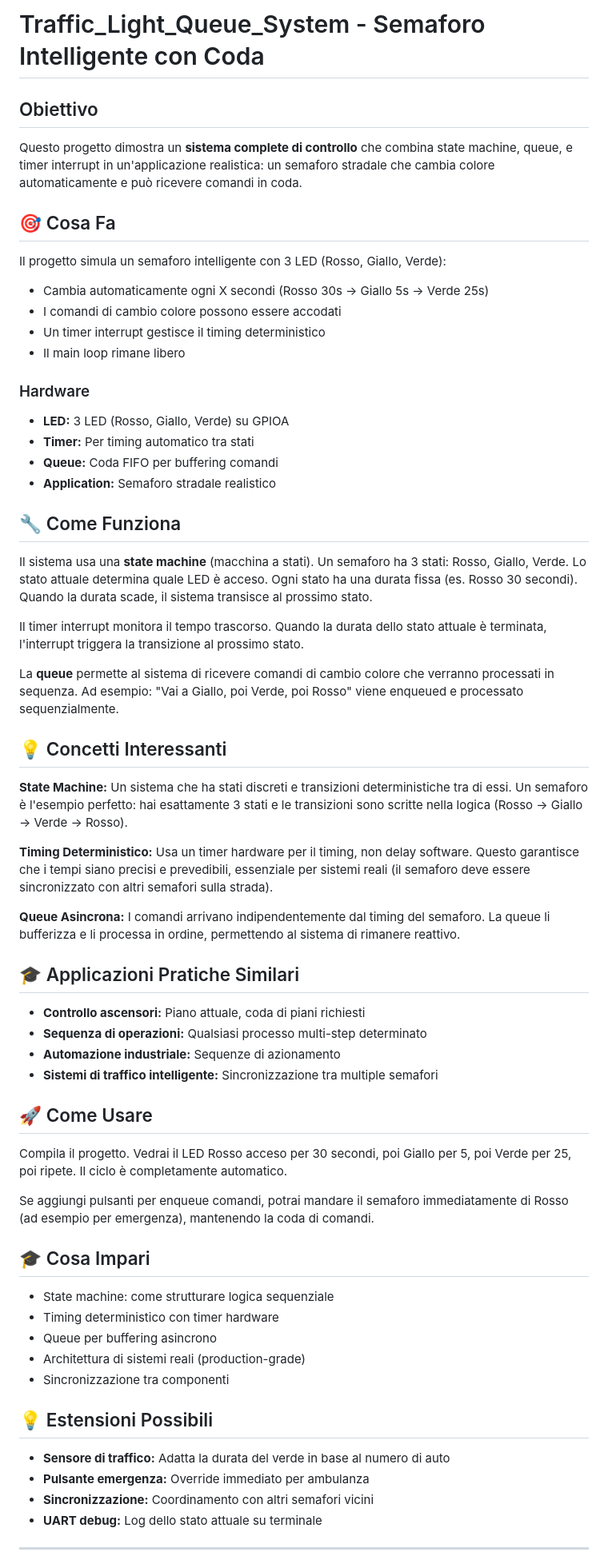
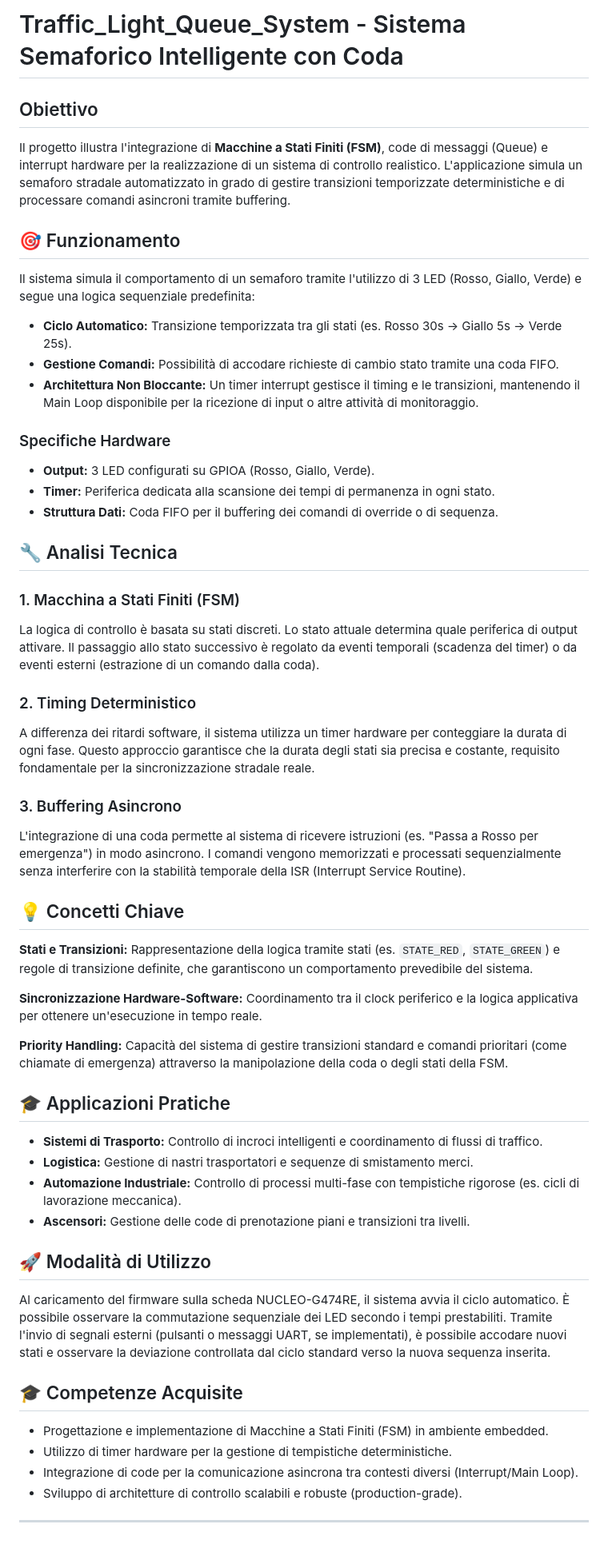
Before and after one commit to CupoMeridio/I-miei-progetti-STM32, a Markdown page: Traffic_Light_Queue_System/README.md, the part around one of its changes. Shown at 80% size. Rendered like a GitHub page.

Commit message:
Revise README for improved clarity and structure
Updated the README to improve clarity and organization, including sections on functionality, hardware specifications, and practical applications.

```diff
--- a/Traffic_Light_Queue_System/README.md
+++ b/Traffic_Light_Queue_System/README.md
@@ -1,65 +1,56 @@
-# Traffic_Light_Queue_System - Semaforo Intelligente con Coda
+# Traffic_Light_Queue_System - Sistema Semaforico Intelligente con Coda
 
 ## Obiettivo
+Il progetto illustra l'integrazione di **Macchine a Stati Finiti (FSM)**, code di messaggi (Queue) e interrupt hardware per la realizzazione di un sistema di controllo realistico. L'applicazione simula un semaforo stradale automatizzato in grado di gestire transizioni temporizzate deterministiche e di processare comandi asincroni tramite buffering.
 
-Questo progetto dimostra un **sistema complete di controllo** che combina state machine, queue, e timer interrupt in un'applicazione realistica: un semaforo stradale che cambia colore automaticamente e può ricevere comandi in coda.
+## 🎯 Funzionamento
+Il sistema simula il comportamento di un semaforo tramite l'utilizzo di 3 LED (Rosso, Giallo, Verde) e segue una logica sequenziale predefinita:
 
-## 🎯 Cosa Fa
+* **Ciclo Automatico:** Transizione temporizzata tra gli stati (es. Rosso 30s → Giallo 5s → Verde 25s).
+* **Gestione Comandi:** Possibilità di accodare richieste di cambio stato tramite una coda FIFO.
+* **Architettura Non Bloccante:** Un timer interrupt gestisce il timing e le transizioni, mantenendo il Main Loop disponibile per la ricezione di input o altre attività di monitoraggio.
 
-Il progetto simula un semaforo intelligente con 3 LED (Rosso, Giallo, Verde):
-- Cambia automaticamente ogni X secondi (Rosso 30s → Giallo 5s → Verde 25s)
-- I comandi di cambio colore possono essere accodati
-- Un timer interrupt gestisce il timing deterministico
-- Il main loop rimane libero
+### Specifiche Hardware
+* **Output:** 3 LED configurati su GPIOA (Rosso, Giallo, Verde).
+* **Timer:** Periferica dedicata alla scansione dei tempi di permanenza in ogni stato.
+* **Struttura Dati:** Coda FIFO per il buffering dei comandi di override o di sequenza.
 
-### Hardware
-- **LED:** 3 LED (Rosso, Giallo, Verde) su GPIOA
-- **Timer:** Per timing automatico tra stati
-- **Queue:** Coda FIFO per buffering comandi
-- **Application:** Semaforo stradale realistico
+## 🔧 Analisi Tecnica
 
-## 🔧 Come Funziona
+### 1. Macchina a Stati Finiti (FSM)
+La logica di controllo è basata su stati discreti. Lo stato attuale determina quale periferica di output attivare. Il passaggio allo stato successivo è regolato da eventi temporali (scadenza del timer) o da eventi esterni (estrazione di un comando dalla coda).
 
-Il sistema usa una **state machine** (macchina a stati). Un semaforo ha 3 stati: Rosso, Giallo, Verde. Lo stato attuale determina quale LED è acceso. Ogni stato ha una durata fissa (es. Rosso 30 secondi). Quando la durata scade, il sistema transisce al prossimo stato.
 
-Il timer interrupt monitora il tempo trascorso. Quando la durata dello stato attuale è terminata, l'interrupt triggera la transizione al prossimo stato.
 
-La **queue** permette al sistema di ricevere comandi di cambio colore che verranno processati in sequenza. Ad esempio: "Vai a Giallo, poi Verde, poi Rosso" viene enqueued e processato sequenzialmente.
+### 2. Timing Deterministico
+A differenza dei ritardi software, il sistema utilizza un timer hardware per conteggiare la durata di ogni fase. Questo approccio garantisce che la durata degli stati sia precisa e costante, requisito fondamentale per la sincronizzazione stradale reale.
 
-## 💡 Concetti Interessanti
+### 3. Buffering Asincrono
+L'integrazione di una coda permette al sistema di ricevere istruzioni (es. "Passa a Rosso per emergenza") in modo asincrono. I comandi vengono memorizzati e processati sequenzialmente senza interferire con la stabilità temporale della ISR (Interrupt Service Routine).
 
-**State Machine:** Un sistema che ha stati discreti e transizioni deterministiche tra di essi. Un semaforo è l'esempio perfetto: hai esattamente 3 stati e le transizioni sono scritte nella logica (Rosso → Giallo → Verde → Rosso).
+## 💡 Concetti Chiave
 
-**Timing Deterministico:** Usa un timer hardware per il timing, non delay software. Questo garantisce che i tempi siano precisi e prevedibili, essenziale per sistemi reali (il semaforo deve essere sincronizzato con altri semafori sulla strada).
+**Stati e Transizioni:** Rappresentazione della logica tramite stati (es. `STATE_RED`, `STATE_GREEN`) e regole di transizione definite, che garantiscono un comportamento prevedibile del sistema.
 
-**Queue Asincrona:** I comandi arrivano indipendentemente dal timing del semaforo. La queue li bufferizza e li processa in ordine, permettendo al sistema di rimanere reattivo.
+**Sincronizzazione Hardware-Software:** Coordinamento tra il clock periferico e la logica applicativa per ottenere un'esecuzione in tempo reale.
 
-## 🎓 Applicazioni Pratiche Similari
 
-- **Controllo ascensori:** Piano attuale, coda di piani richiesti
-- **Sequenza di operazioni:** Qualsiasi processo multi-step determinato
-- **Automazione industriale:** Sequenze di azionamento
-- **Sistemi di traffico intelligente:** Sincronizzazione tra multiple semafori
 
-## 🚀 Come Usare
+**Priority Handling:** Capacità del sistema di gestire transizioni standard e comandi prioritari (come chiamate di emergenza) attraverso la manipolazione della coda o degli stati della FSM.
 
-Compila il progetto. Vedrai il LED Rosso acceso per 30 secondi, poi Giallo per 5, poi Verde per 25, poi ripete. Il ciclo è completamente automatico.
+## 🎓 Applicazioni Pratiche
+* **Sistemi di Trasporto:** Controllo di incroci intelligenti e coordinamento di flussi di traffico.
+* **Logistica:** Gestione di nastri trasportatori e sequenze di smistamento merci.
+* **Automazione Industriale:** Controllo di processi multi-fase con tempistiche rigorose (es. cicli di lavorazione meccanica).
+* **Ascensori:** Gestione delle code di prenotazione piani e transizioni tra livelli.
 
-Se aggiungi pulsanti per enqueue comandi, potrai mandare il semaforo immediatamente di Rosso (ad esempio per emergenza), mantenendo la coda di comandi.
+## 🚀 Modalità di Utilizzo
+Al caricamento del firmware sulla scheda NUCLEO-G474RE, il sistema avvia il ciclo automatico. È possibile osservare la commutazione sequenziale dei LED secondo i tempi prestabiliti. Tramite l'invio di segnali esterni (pulsanti o messaggi UART, se implementati), è possibile accodare nuovi stati e osservare la deviazione controllata dal ciclo standard verso la nuova sequenza inserita.
 
-## 🎓 Cosa Impari
-
-- State machine: come strutturare logica sequenziale
-- Timing deterministico con timer hardware
-- Queue per buffering asincrono
-- Architettura di sistemi reali (production-grade)
-- Sincronizzazione tra componenti
-
-## 💡 Estensioni Possibili
-
-- **Sensore di traffico:** Adatta la durata del verde in base al numero di auto
-- **Pulsante emergenza:** Override immediato per ambulanza
-- **Sincronizzazione:** Coordinamento con altri semafori vicini
-- **UART debug:** Log dello stato attuale su terminale
+## 🎓 Competenze Acquisite
+- Progettazione e implementazione di Macchine a Stati Finiti (FSM) in ambiente embedded.
+- Utilizzo di timer hardware per la gestione di tempistiche deterministiche.
+- Integrazione di code per la comunicazione asincrona tra contesti diversi (Interrupt/Main Loop).
+- Sviluppo di architetture di controllo scalabili e robuste (production-grade).
 
 ---
```
Also changed, not shown: other parts of Traffic_Light_Queue_System/README.md (+1 -2 lines).
